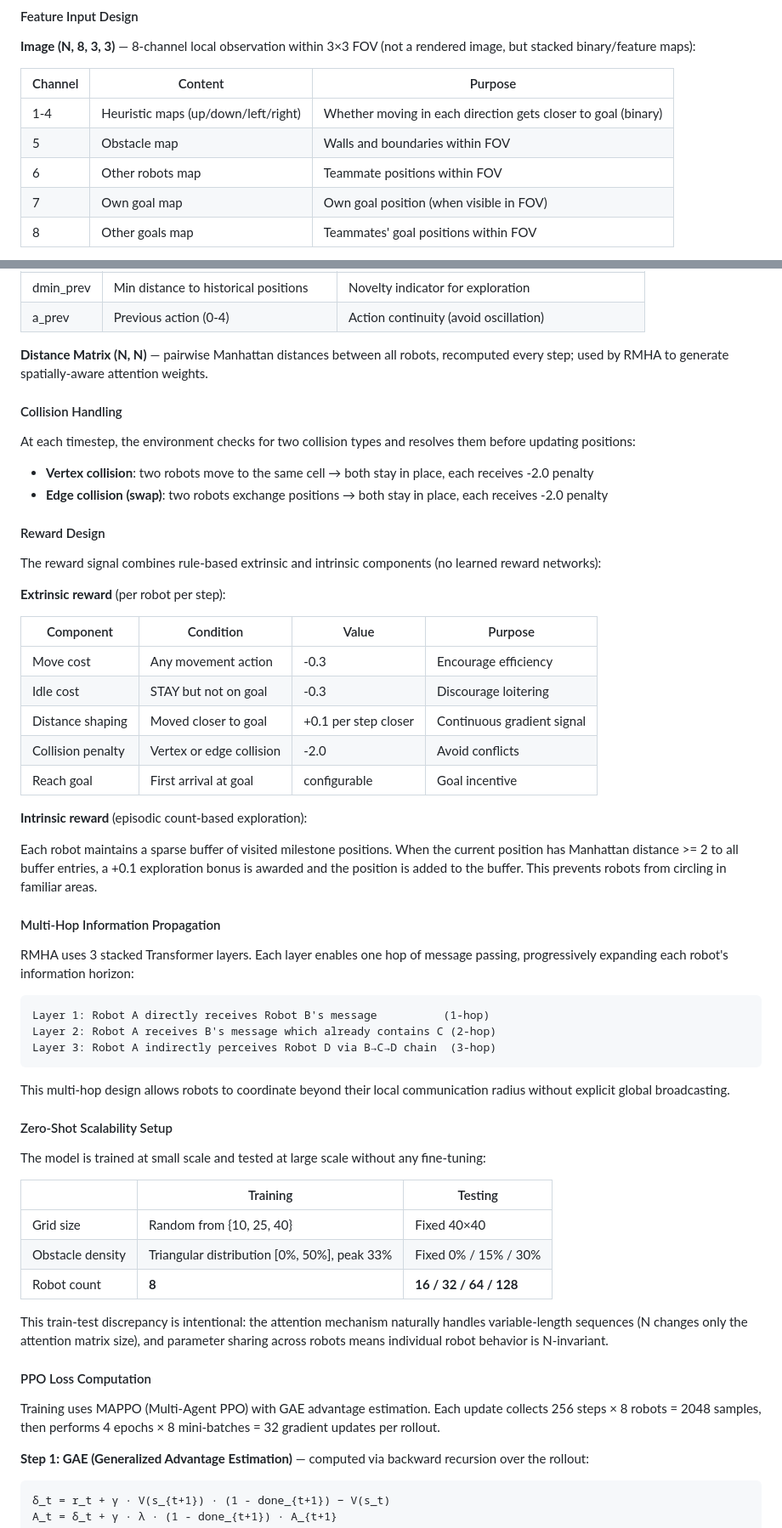
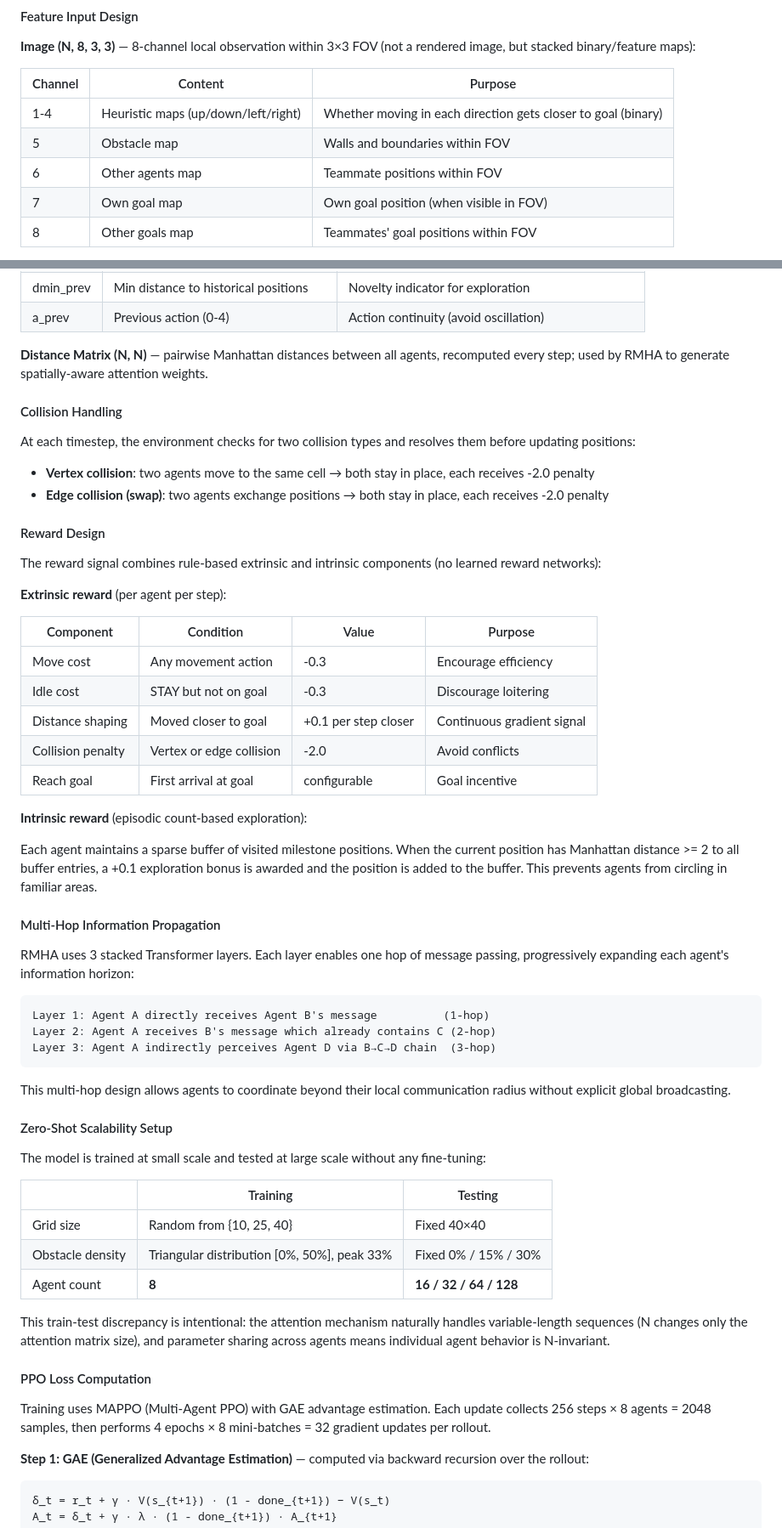
Before and after one commit to AlanXiangYuWu/sparc, a Markdown page: README.md, 2 parts joined by grey strips. Shown at 85% size. Drawn GitHub-style.

````diff
--- a/README.md
+++ b/README.md
@@ -127,7 +127,7 @@ distance_matrix (N, N)          messages M = h_i^t
 | --- | --- | --- |
 | 1-4 | Heuristic maps (up/down/left/right) | Whether moving in each direction gets closer to goal (binary) |
 | 5 | Obstacle map | Walls and boundaries within FOV |
-| 6 | Other robots map | Teammate positions within FOV |
+| 6 | Other agents map | Teammate positions within FOV |
 | 7 | Own goal map | Own goal position (when visible in FOV) |
 | 8 | Other goals map | Teammates' goal positions within FOV |
 
@@ -142,20 +142,20 @@ distance_matrix (N, N)          messages M = h_i^t
 | dmin_prev | Min distance to historical positions | Novelty indicator for exploration |
 | a_prev | Previous action (0-4) | Action continuity (avoid oscillation) |
 
-**Distance Matrix (N, N)** — pairwise Manhattan distances between all robots, recomputed every step; used by RMHA to generate spatially-aware attention weights.
+**Distance Matrix (N, N)** — pairwise Manhattan distances between all agents, recomputed every step; used by RMHA to generate spatially-aware attention weights.
 
 #### Collision Handling
 
 At each timestep, the environment checks for two collision types and resolves them before updating positions:
 
-- **Vertex collision**: two robots move to the same cell → both stay in place, each receives -2.0 penalty
-- **Edge collision (swap)**: two robots exchange positions → both stay in place, each receives -2.0 penalty
+- **Vertex collision**: two agents move to the same cell → both stay in place, each receives -2.0 penalty
+- **Edge collision (swap)**: two agents exchange positions → both stay in place, each receives -2.0 penalty
 
 #### Reward Design
 
 The reward signal combines rule-based extrinsic and intrinsic components (no learned reward networks):
 
-**Extrinsic reward** (per robot per step):
+**Extrinsic reward** (per agent per step):
 
 | Component | Condition | Value | Purpose |
 | --- | --- | --- | --- |
@@ -167,19 +167,19 @@ The reward signal combines rule-based extrinsic and intrinsic components (no lea
 
 **Intrinsic reward** (episodic count-based exploration):
 
-Each robot maintains a sparse buffer of visited milestone positions. When the current position has Manhattan distance >= 2 to all buffer entries, a +0.1 exploration bonus is awarded and the position is added to the buffer. This prevents robots from circling in familiar areas.
+Each agent maintains a sparse buffer of visited milestone positions. When the current position has Manhattan distance >= 2 to all buffer entries, a +0.1 exploration bonus is awarded and the position is added to the buffer. This prevents agents from circling in familiar areas.
 
 #### Multi-Hop Information Propagation
 
-RMHA uses 3 stacked Transformer layers. Each layer enables one hop of message passing, progressively expanding each robot's information horizon:
+RMHA uses 3 stacked Transformer layers. Each layer enables one hop of message passing, progressively expanding each agent's information horizon:
 
 ```text
-Layer 1: Robot A directly receives Robot B's message          (1-hop)
-Layer 2: Robot A receives B's message which already contains C (2-hop)
-Layer 3: Robot A indirectly perceives Robot D via B→C→D chain  (3-hop)
+Layer 1: Agent A directly receives Agent B's message          (1-hop)
+Layer 2: Agent A receives B's message which already contains C (2-hop)
+Layer 3: Agent A indirectly perceives Agent D via B→C→D chain  (3-hop)
 ```
 
-This multi-hop design allows robots to coordinate beyond their local communication radius without explicit global broadcasting.
+This multi-hop design allows agents to coordinate beyond their local communication radius without explicit global broadcasting.
 
 #### Zero-Shot Scalability Setup
 
@@ -189,13 +189,13 @@ The model is trained at small scale and tested at large scale without any fine-t
 | --- | --- | --- |
 | Grid size | Random from {10, 25, 40} | Fixed 40×40 |
 | Obstacle density | Triangular distribution [0%, 50%], peak 33% | Fixed 0% / 15% / 30% |
-| Robot count | **8** | **16 / 32 / 64 / 128** |
+| Agent count | **8** | **16 / 32 / 64 / 128** |
 
-This train-test discrepancy is intentional: the attention mechanism naturally handles variable-length sequences (N changes only the attention matrix size), and parameter sharing across robots means individual robot behavior is N-invariant.
+This train-test discrepancy is intentional: the attention mechanism naturally handles variable-length sequences (N changes only the attention matrix size), and parameter sharing across agents means individual agent behavior is N-invariant.
 
 #### PPO Loss Computation
 
-Training uses MAPPO (Multi-Agent PPO) with GAE advantage estimation. Each update collects 256 steps × 8 robots = 2048 samples, then performs 4 epochs × 8 mini-batches = 32 gradient updates per rollout.
+Training uses MAPPO (Multi-Agent PPO) with GAE advantage estimation. Each update collects 256 steps × 8 agents = 2048 samples, then performs 4 epochs × 8 mini-batches = 32 gradient updates per rollout.
 
 **Step 1: GAE (Generalized Advantage Estimation)** — computed via backward recursion over the rollout:
 
````
Also changed, not shown: other parts of README.md (+49 -49 lines).
